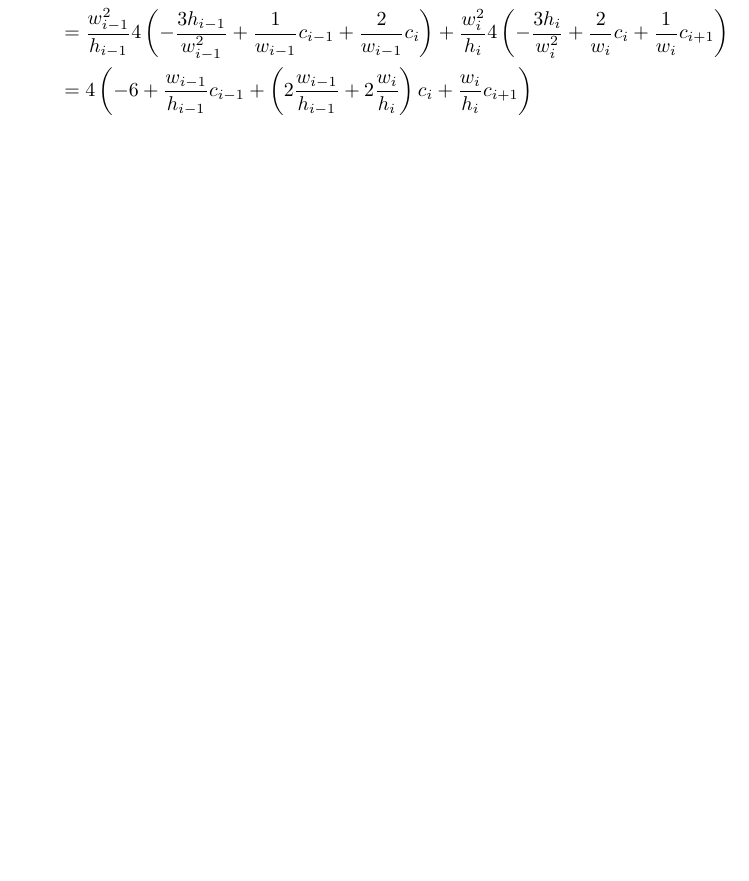
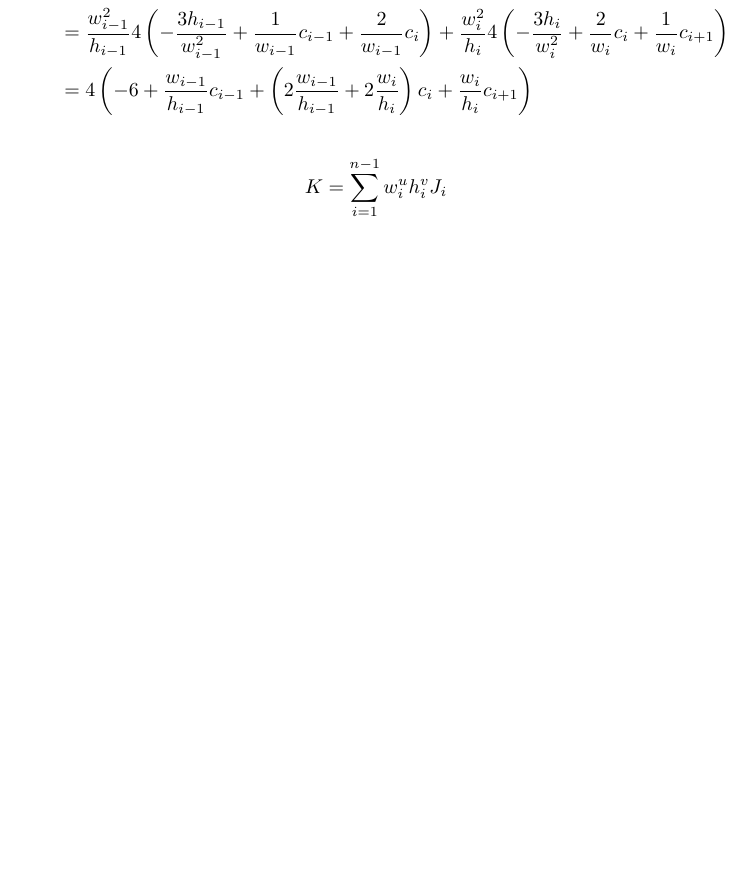
Before and after one commit to Mathtician/ideas, a LaTeX document (lerp/lerp.tex): part of page 6 of 6, cut so that both start at the same text, the shorter picture padded with empty space. Compiled offline with pdfLaTeX.

Commit message:
Started generalized K

```diff
--- a/lerp/lerp.tex
+++ b/lerp/lerp.tex
@@ -321,4 +321,7 @@ There are a few techniques that could be used,
   +\left(2\frac{w_{i-1}}{h_{i-1}}+2\frac{w_i}{h_i}\right)c_i
   +\frac{w_i}{h_i}c_{i+1}\right)
 \end{align*}
+\begin{align*}
+  K &= \sum_{i=1}^{n-1}w_i^uh_i^vJ_i \\
+\end{align*}
 \end{document}
```
Also changed, not shown: lerp/lerp.pdf.
